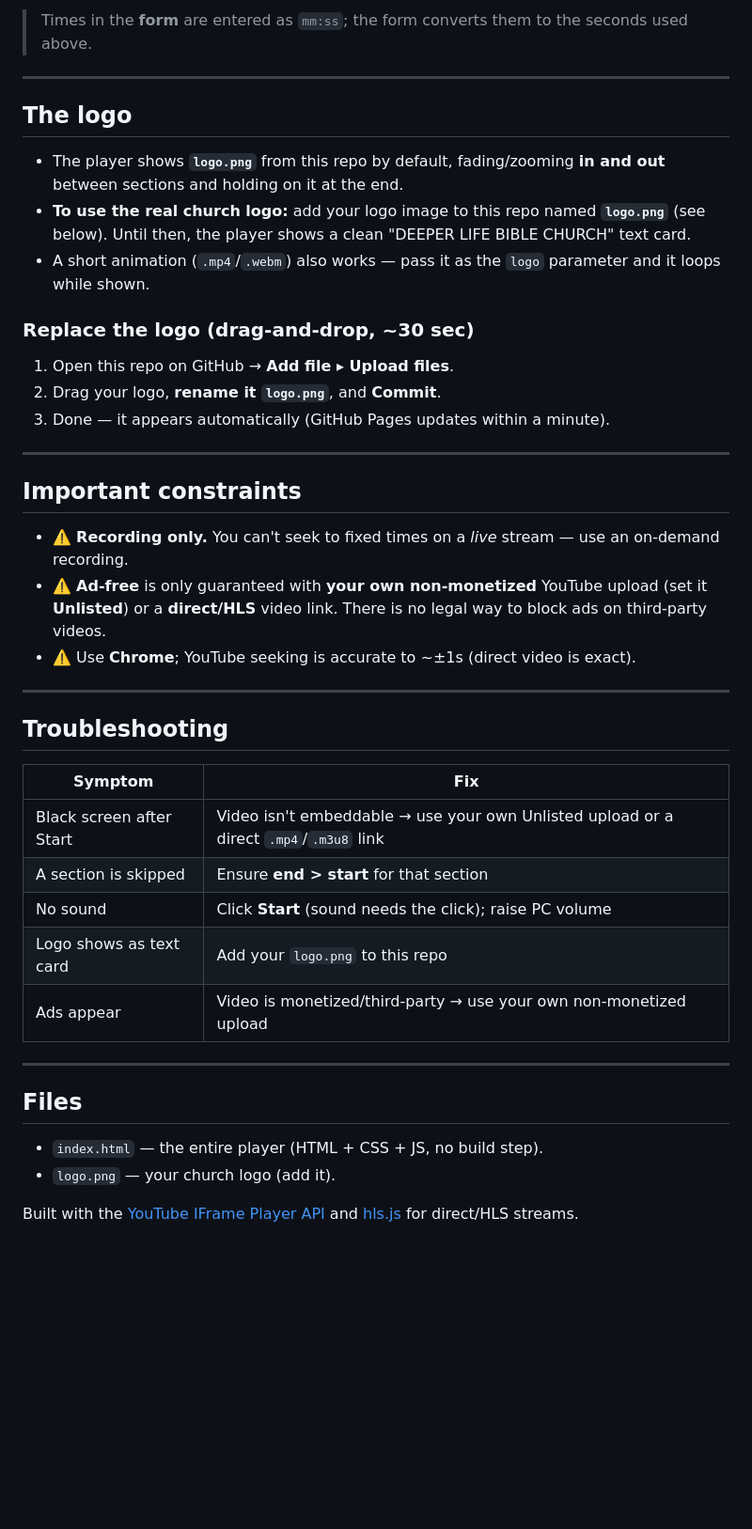
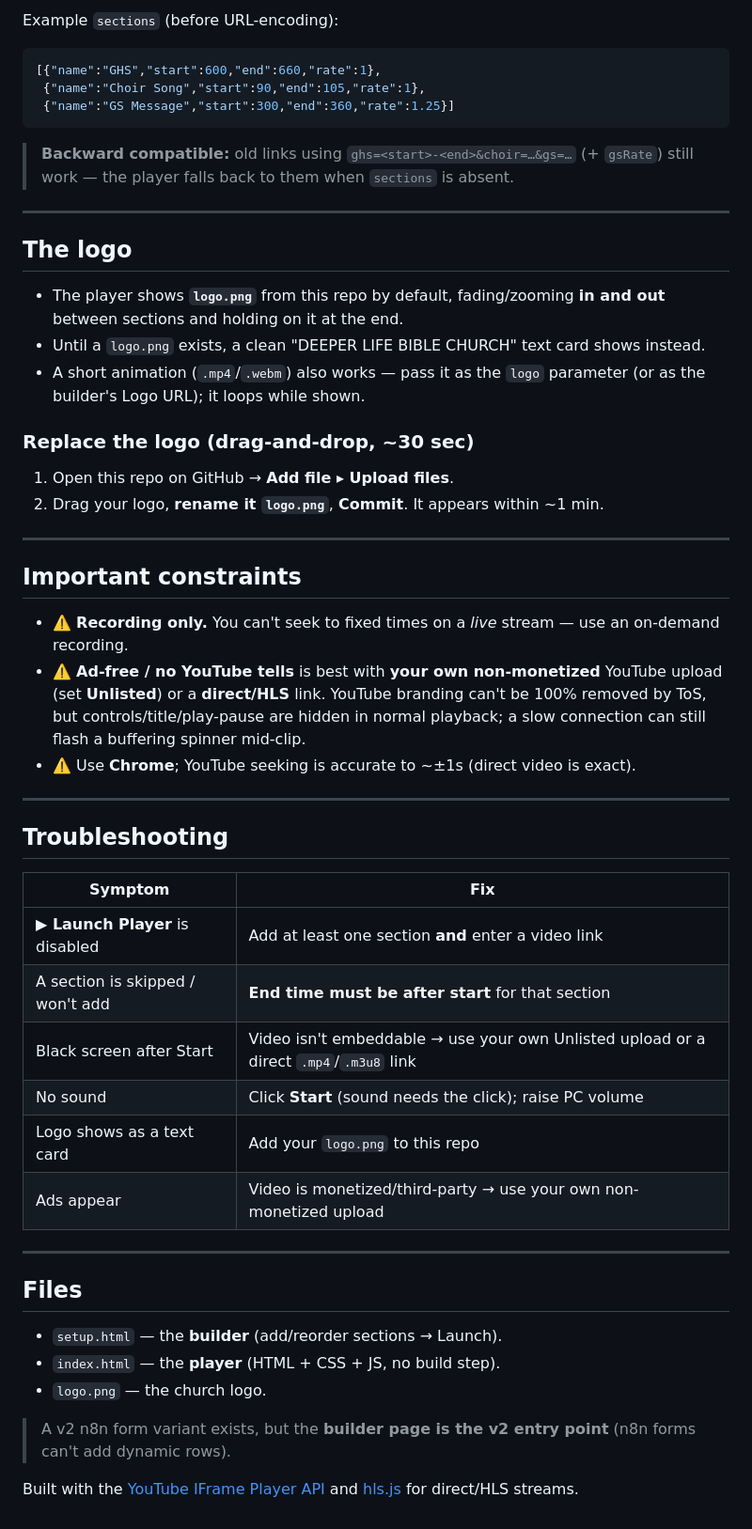
Before and after one commit to Mivics1/church-player-v2, a Markdown page: README.md, the part around one of its changes. Shown at 94% size. GitHub-like rendering; blank space fills up the shorter version.

````diff
--- a/README.md
+++ b/README.md
@@ -61,25 +57,31 @@ https://mivics1.github.io/church-player-v2/?video=<URL>&logo=<URL>&logoSec=3&ghs
 
-> Times in the **form** are entered as `mm:ss`; the form converts them to the seconds used above.
+Example `sections` (before URL-encoding):
+```json
+[{"name":"GHS","start":600,"end":660,"rate":1},
+ {"name":"Choir Song","start":90,"end":105,"rate":1},
+ {"name":"GS Message","start":300,"end":360,"rate":1.25}]
+```
+
+> **Backward compatible:** old links using `ghs=<start>-<end>&choir=…&gs=…` (+ `gsRate`) still work — the player falls back to them when `sections` is absent.
 
 ---
 
 ## The logo
 
 - The player shows **`logo.png`** from this repo by default, fading/zooming **in and out** between sections and holding on it at the end.
-- **To use the real church logo:** add your logo image to this repo named **`logo.png`** (see below). Until then, the player shows a clean "DEEPER LIFE BIBLE CHURCH" text card.
-- A short animation (`.mp4`/`.webm`) also works — pass it as the `logo` parameter and it loops while shown.
+- Until a `logo.png` exists, a clean "DEEPER LIFE BIBLE CHURCH" text card shows instead.
+- A short animation (`.mp4`/`.webm`) also works — pass it as the `logo` parameter (or as the builder's Logo URL); it loops while shown.
 
 ### Replace the logo (drag-and-drop, ~30 sec)
 1. Open this repo on GitHub → **Add file ▸ Upload files**.
-2. Drag your logo, **rename it `logo.png`**, and **Commit**.
-3. Done — it appears automatically (GitHub Pages updates within a minute).
+2. Drag your logo, **rename it `logo.png`**, **Commit**. It appears within ~1 min.
 
 ---
 
 ## Important constraints
 
 - ⚠️ **Recording only.** You can't seek to fixed times on a *live* stream — use an on-demand recording.
-- ⚠️ **Ad-free** is only guaranteed with **your own non-monetized** YouTube upload (set it **Unlisted**) or a **direct/HLS** video link. There is no legal way to block ads on third-party videos.
+- ⚠️ **Ad-free / no YouTube tells** is best with **your own non-monetized** YouTube upload (set **Unlisted**) or a **direct/HLS** link. YouTube branding can't be 100% removed by ToS, but controls/title/play-pause are hidden in normal playback; a slow connection can still flash a buffering spinner mid-clip.
 - ⚠️ Use **Chrome**; YouTube seeking is accurate to ~±1s (direct video is exact).
 
 ---
@@ -88,17 +90,21 @@ https://mivics1.github.io/church-player-v2/?video=<URL>&logo=<URL>&logoSec=3&ghs
 
 | Symptom | Fix |
 |---------|-----|
+| **▶ Launch Player** is disabled | Add at least one section **and** enter a video link |
+| A section is skipped / won't add | **End time must be after start** for that section |
 | Black screen after Start | Video isn't embeddable → use your own Unlisted upload or a direct `.mp4`/`.m3u8` link |
-| A section is skipped | Ensure **end > start** for that section |
 | No sound | Click **Start** (sound needs the click); raise PC volume |
-| Logo shows as text card | Add your `logo.png` to this repo |
+| Logo shows as a text card | Add your `logo.png` to this repo |
 | Ads appear | Video is monetized/third-party → use your own non-monetized upload |
 
 ---
 
 ## Files
 
-- `index.html` — the entire player (HTML + CSS + JS, no build step).
-- `logo.png` — your church logo (add it).
+- `setup.html` — the **builder** (add/reorder sections → Launch).
+- `index.html` — the **player** (HTML + CSS + JS, no build step).
+- `logo.png` — the church logo.
+
+> A v2 n8n form variant exists, but the **builder page is the v2 entry point** (n8n forms can't add dynamic rows).
 
 Built with the [YouTube IFrame Player API](https://developers.google.com/youtube/iframe_api_reference) and [hls.js](https://github.com/video-dev/hls.js) for direct/HLS streams.
````
Also changed, not shown: other parts of README.md (+25 -29 lines).
